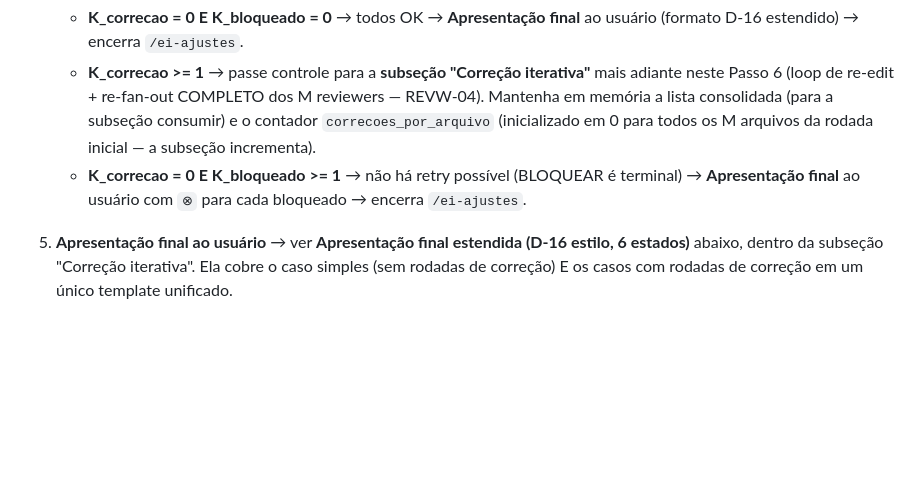
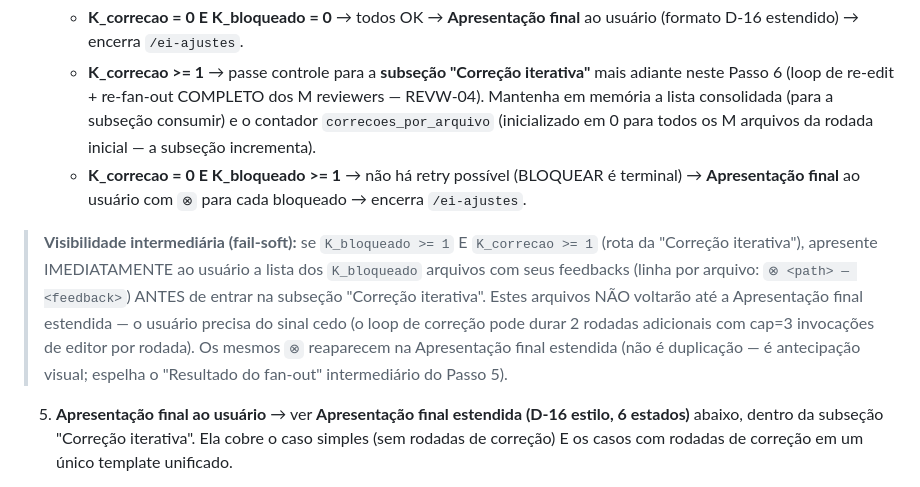
Before and after one commit to Expert-Integrado/ei-prompt, a Markdown page: .claude/commands/ei-ajustes.md, the part around the change. GitHub-like rendering; blank space fills up the shorter version.

Commit message:
fix(04): WR-04 adiciona visibilidade intermediária de K_bloqueado antes do loop de correção

```diff
--- a/.claude/commands/ei-ajustes.md
+++ b/.claude/commands/ei-ajustes.md
@@ -586,6 +586,8 @@ Quando as M Tasks paralelas retornarem (todas no mesmo turn, paralelismo nativo
    - **K_correcao >= 1** → passe controle para a **subseção "Correção iterativa"** mais adiante neste Passo 6 (loop de re-edit + re-fan-out COMPLETO dos M reviewers — REVW-04). Mantenha em memória a lista consolidada (para a subseção consumir) e o contador `correcoes_por_arquivo` (inicializado em 0 para todos os M arquivos da rodada inicial — a subseção incrementa).
    - **K_correcao = 0 E K_bloqueado >= 1** → não há retry possível (BLOQUEAR é terminal) → **Apresentação final** ao usuário com `⊗` para cada bloqueado → encerra `/ei-ajustes`.
 
+> **Visibilidade intermediária (fail-soft):** se `K_bloqueado >= 1` E `K_correcao >= 1` (rota da "Correção iterativa"), apresente IMEDIATAMENTE ao usuário a lista dos `K_bloqueado` arquivos com seus feedbacks (linha por arquivo: `⊗ <path> — <feedback>`) ANTES de entrar na subseção "Correção iterativa". Estes arquivos NÃO voltarão até a Apresentação final estendida — o usuário precisa do sinal cedo (o loop de correção pode durar 2 rodadas adicionais com cap=3 invocações de editor por rodada). Os mesmos `⊗` reaparecem na Apresentação final estendida (não é duplicação — é antecipação visual; espelha o "Resultado do fan-out" intermediário do Passo 5).
+
 5. **Apresentação final ao usuário** → ver **Apresentação final estendida (D-16 estilo, 6 estados)** abaixo, dentro da subseção "Correção iterativa". Ela cobre o caso simples (sem rodadas de correção) E os casos com rodadas de correção em um único template unificado.
 
 Carryover do Passo 5: arquivos com `status_final` em {FALHO, PULADO, CANCELADO} aparecem como linhas herdadas (✗, ⊘, ⊘ respectivamente) na Apresentação final estendida — NÃO são auditados nesta phase.
```
